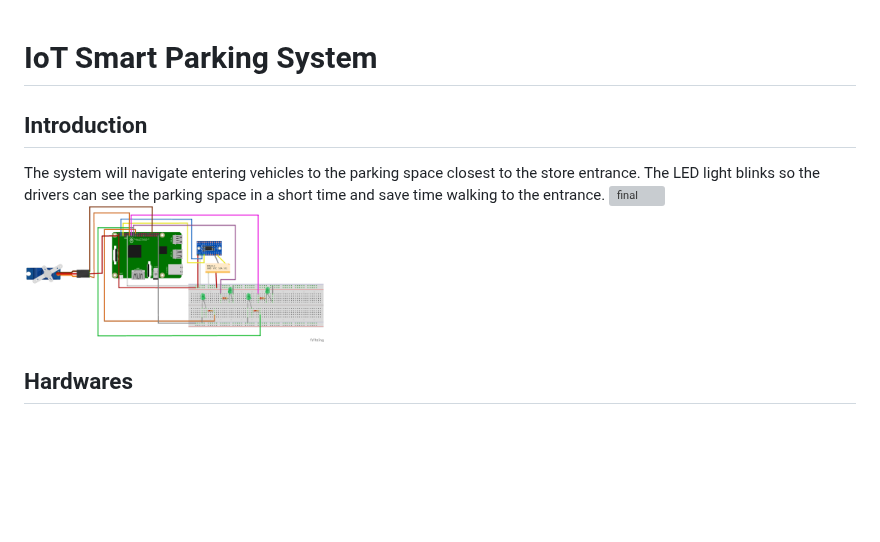
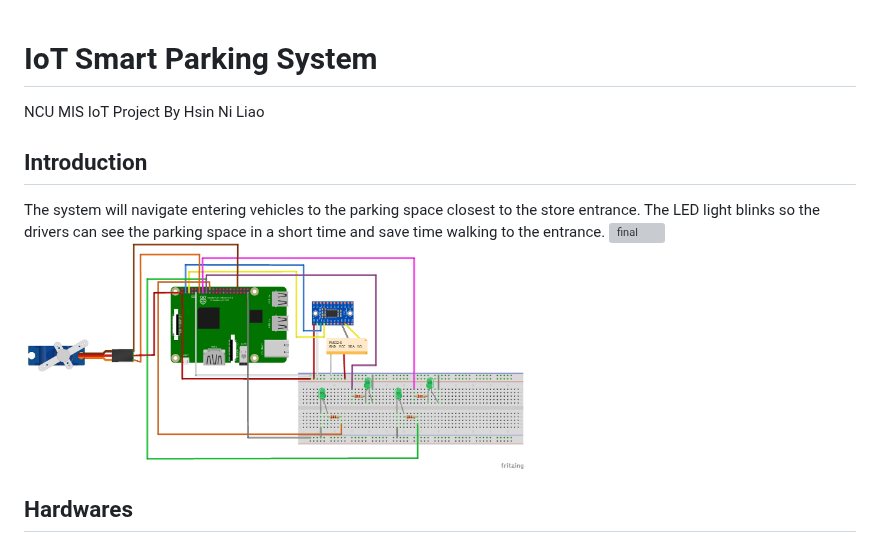
Before and after one commit to sydneyliao/IoTParkingLot, a Markdown page: README.md, the part around the change. Drawn GitHub-style; blank space fills up the shorter version; grey boxes are pictures that could not be loaded.

```diff
--- a/README.md
+++ b/README.md
@@ -1,9 +1,9 @@
 # IoT Smart Parking System
-
+NCU MIS IoT Project By Hsin Ni Liao
 ## Introduction
 The system will navigate entering vehicles to the parking space closest to the store entrance. The LED light blinks so the drivers can see the parking space in a short time and save time walking to the entrance.
 <img src="" alt="final" title="final" width="300">
-<img src="images/IoT_circuit.png" alt="circuit" title="circuit" width="300">
+<img src="images/IoT_circuit.png" alt="circuit" title="circuit" width="500">
 
 
 ## Hardwares
```
